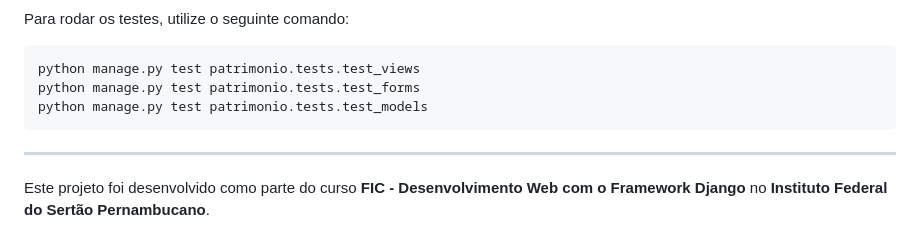
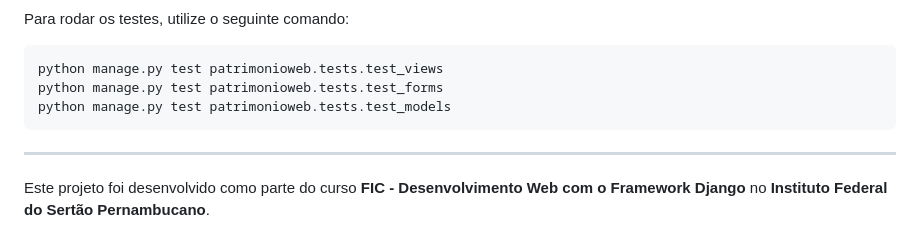
Before and after one commit to WoodyGuerra/projeto2-Django-IF, a Markdown page: README.md, the part around the change. Rendered like a GitHub page.

````diff
--- a/README.md
+++ b/README.md
@@ -140,9 +140,9 @@ A aplicação possui um conjunto de testes automatizados para garantir a funcion
 Para rodar os testes, utilize o seguinte comando:
 
 ```sh
-python manage.py test patrimonio.tests.test_views
-python manage.py test patrimonio.tests.test_forms
-python manage.py test patrimonio.tests.test_models
+python manage.py test patrimonioweb.tests.test_views
+python manage.py test patrimonioweb.tests.test_forms
+python manage.py test patrimonioweb.tests.test_models
 ```
 
 ---
````
